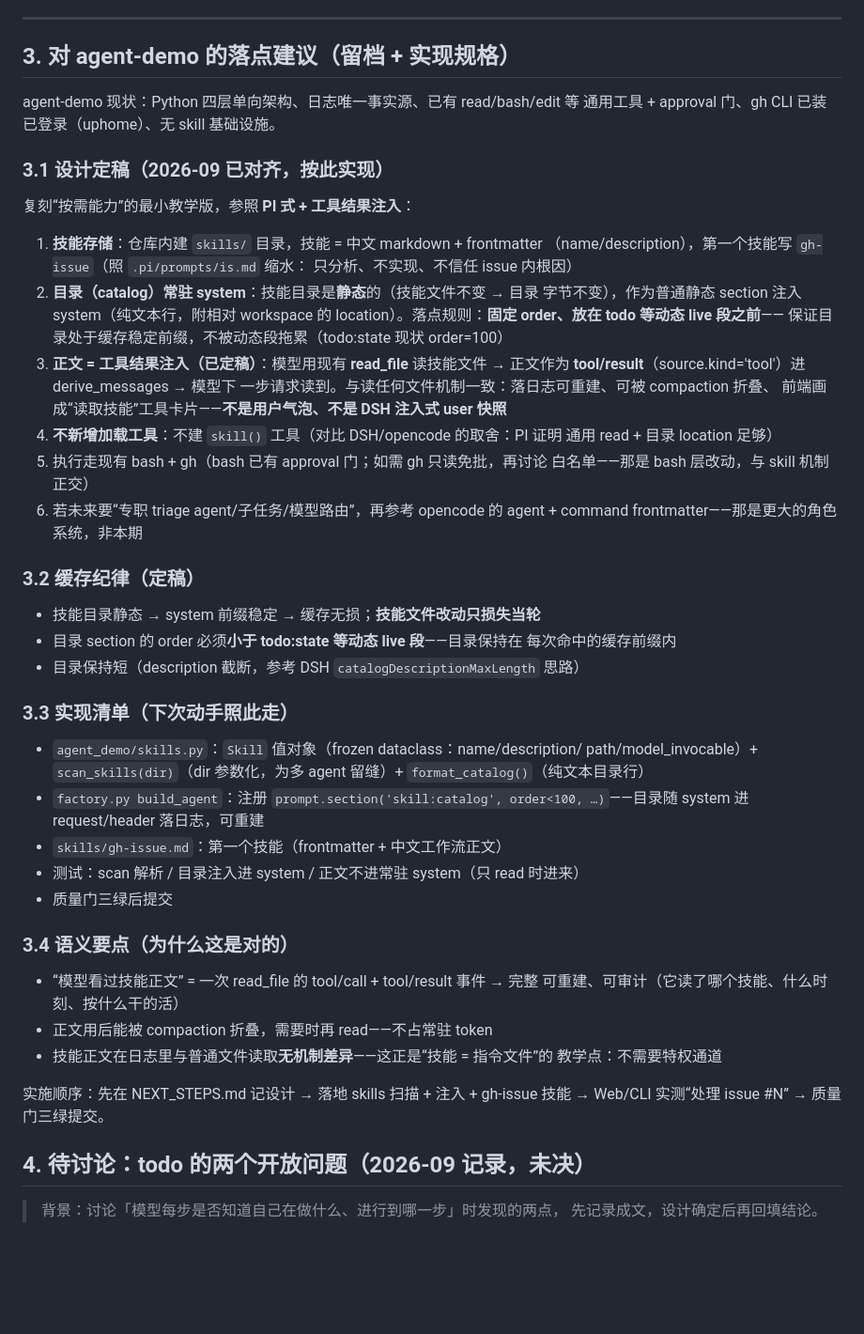
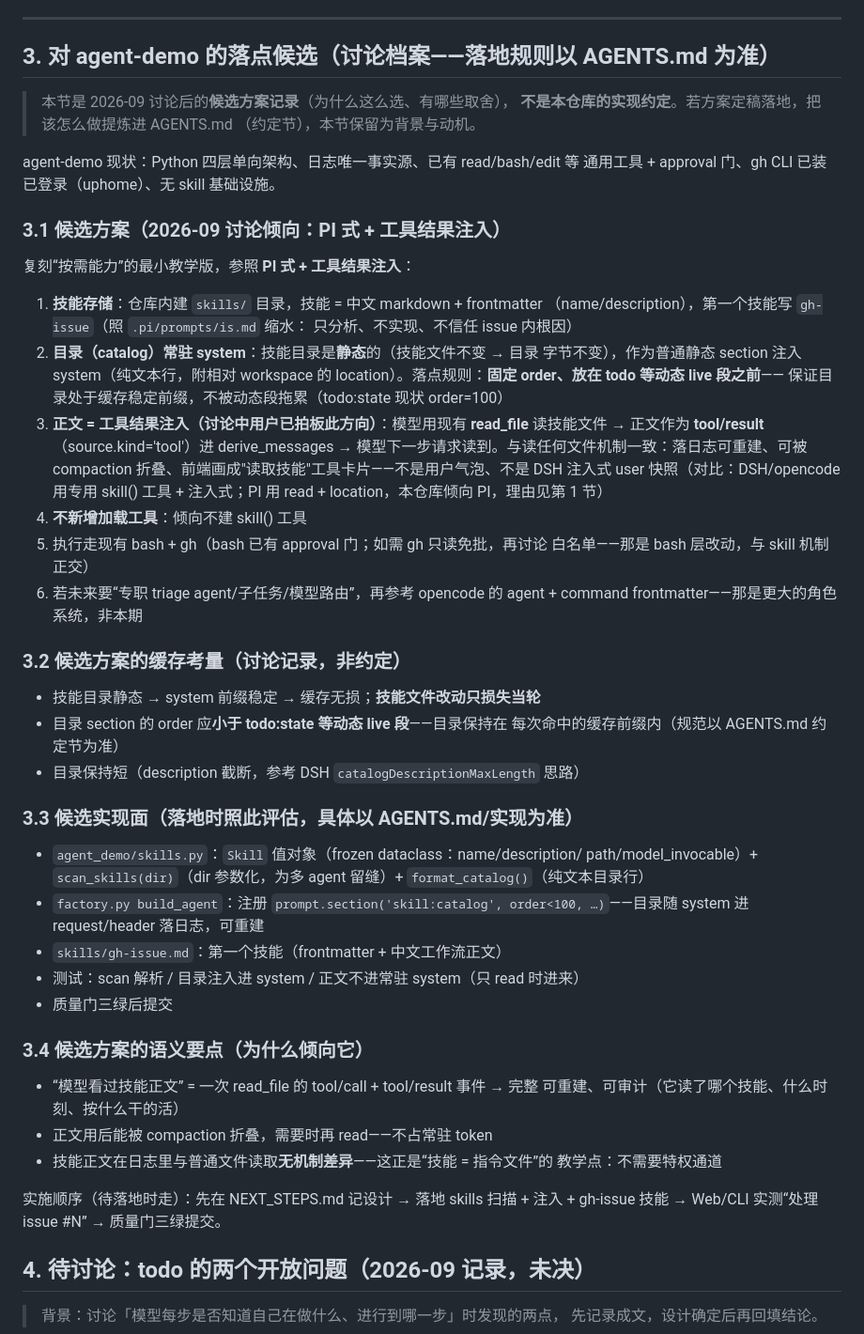
Before and after one commit to uphome/my-coder, a Markdown page: agent.md, the part around the change. Shown at 94% size. Rendered like a GitHub page; blank space fills up the shorter version.

Commit message:
docs: 明确 agent.md 与 AGENTS.md 边界——agent.md 降级为候选档案，落地规则入 AGENTS.md
问题：agent.md 第 3 节曾以『实现规格/设计定稿』措辞写规则，与 AGENTS.md
（本仓库规范、自动注入给 agent）角色重叠，冲突时无裁决依据。
重整：
- agent.md §3 改为『落点候选（讨论档案）』：保留三家对照、取舍动机、
  候选方案，措辞全部弱化（已定稿→讨论倾向/用户已拍板方向、必须→应），
  并声明『落地规则以 AGENTS.md 为准』
- AGENTS.md 架构段指引改准：agent.md 是调研参考非规范；方案定稿后规则
  提炼进 AGENTS.md
- AGENTS.md 约定节新增 skill 机制设计决策（落地遵循）：技能文件+frontmatter、
  目录静态注入 system（order<todo 动态段，保缓存前缀）、正文走 read_file
  的 tool/result、不新增 skill() 工具、不做 DSH 式注入 user 快照

```diff
--- a/agent.md
+++ b/agent.md
@@ -160,12 +160,16 @@ mcp__codegraph__codegraph_explore(
 
 ---
 
-## 3. 对 agent-demo 的落点建议（留档 + 实现规格）
+## 3. 对 agent-demo 的落点候选（讨论档案——落地规则以 AGENTS.md 为准）
+
+> 本节是 2026-09 讨论后的**候选方案记录**（为什么这么选、有哪些取舍），
+> **不是本仓库的实现约定**。若方案定稿落地，把该怎么做提炼进 AGENTS.md
+> （约定节），本节保留为背景与动机。
 
 agent-demo 现状：Python 四层单向架构、日志唯一事实源、已有 read/bash/edit 等
 通用工具 + approval 门、gh CLI 已装已登录（uphome）、无 skill 基础设施。
 
-### 3.1 设计定稿（2026-09 已对齐，按此实现）
+### 3.1 候选方案（2026-09 讨论倾向：PI 式 + 工具结果注入）
 
 复刻“按需能力”的最小教学版，参照 **PI 式 + 工具结果注入**：
 
@@ -176,25 +180,26 @@ agent-demo 现状：Python 四层单向架构、日志唯一事实源、已有 r
    字节不变），作为普通静态 section 注入 system（纯文本行，附相对 workspace
    的 location）。落点规则：**固定 order、放在 todo 等动态 live 段之前**——
    保证目录处于缓存稳定前缀，不被动态段拖累（todo:state 现状 order=100）
-3. **正文 = 工具结果注入（已定稿）**：模型用现有 **read_file** 读技能文件 →
-   正文作为 **tool/result**（source.kind='tool'）进 derive_messages → 模型下
-   一步请求读到。与读任何文件机制一致：落日志可重建、可被 compaction 折叠、
-   前端画成“读取技能”工具卡片——**不是用户气泡、不是 DSH 注入式 user 快照**
-4. **不新增加载工具**：不建 `skill()` 工具（对比 DSH/opencode 的取舍：PI 证明
-   通用 read + 目录 location 足够）
+3. **正文 = 工具结果注入（讨论中用户已拍板此方向）**：模型用现有 **read_file**
+   读技能文件 → 正文作为 **tool/result**（source.kind='tool'）进 derive_messages
+   → 模型下一步请求读到。与读任何文件机制一致：落日志可重建、可被 compaction
+   折叠、前端画成"读取技能"工具卡片——不是用户气泡、不是 DSH 注入式 user
+   快照（对比：DSH/opencode 用专用 skill() 工具 + 注入式；PI 用 read +
+   location，本仓库倾向 PI，理由见第 1 节）
+4. **不新增加载工具**：倾向不建 skill() 工具
 5. 执行走现有 bash + gh（bash 已有 approval 门；如需 gh 只读免批，再讨论
    白名单——那是 bash 层改动，与 skill 机制正交）
 6. 若未来要“专职 triage agent/子任务/模型路由”，再参考 opencode 的
    agent + command frontmatter——那是更大的角色系统，非本期
 
-### 3.2 缓存纪律（定稿）
+### 3.2 候选方案的缓存考量（讨论记录，非约定）
 
 - 技能目录静态 → system 前缀稳定 → 缓存无损；**技能文件改动只损失当轮**
-- 目录 section 的 order 必须**小于 todo:state 等动态 live 段**——目录保持在
-  每次命中的缓存前缀内
+- 目录 section 的 order 应**小于 todo:state 等动态 live 段**——目录保持在
+  每次命中的缓存前缀内（规范以 AGENTS.md 约定节为准）
 - 目录保持短（description 截断，参考 DSH `catalogDescriptionMaxLength` 思路）
 
-### 3.3 实现清单（下次动手照此走）
+### 3.3 候选实现面（落地时照此评估，具体以 AGENTS.md/实现为准）
 
 - `agent_demo/skills.py`：`Skill` 值对象（frozen dataclass：name/description/
   path/model_invocable）+ `scan_skills(dir)`（dir 参数化，为多 agent 留缝）+
@@ -205,7 +210,7 @@ agent-demo 现状：Python 四层单向架构、日志唯一事实源、已有 r
 - 测试：scan 解析 / 目录注入进 system / 正文不进常驻 system（只 read 时进来）
 - 质量门三绿后提交
 
-### 3.4 语义要点（为什么这是对的）
+### 3.4 候选方案的语义要点（为什么倾向它）
 
 - “模型看过技能正文” = 一次 read_file 的 tool/call + tool/result 事件 → 完整
   可重建、可审计（它读了哪个技能、什么时刻、按什么干的活）
@@ -213,8 +218,8 @@ agent-demo 现状：Python 四层单向架构、日志唯一事实源、已有 r
 - 技能正文在日志里与普通文件读取**无机制差异**——这正是“技能 = 指令文件”的
   教学点：不需要特权通道
 
-实施顺序：先在 NEXT_STEPS.md 记设计 → 落地 skills 扫描 + 注入 + gh-issue 技能
-→ Web/CLI 实测“处理 issue #N” → 质量门三绿提交。
+实施顺序（待落地时走）：先在 NEXT_STEPS.md 记设计 → 落地 skills 扫描 + 注入 +
+gh-issue 技能 → Web/CLI 实测“处理 issue #N” → 质量门三绿提交。
 
 ## 4. 待讨论：todo 的两个开放问题（2026-09 记录，未决）
 
```
Also changed, not shown: AGENTS.md (+16 -3 lines).
